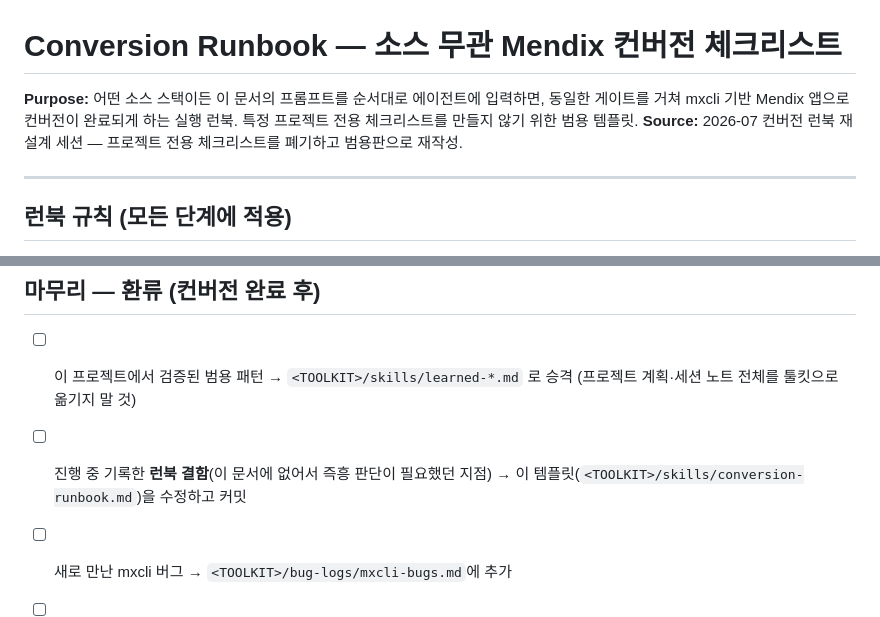
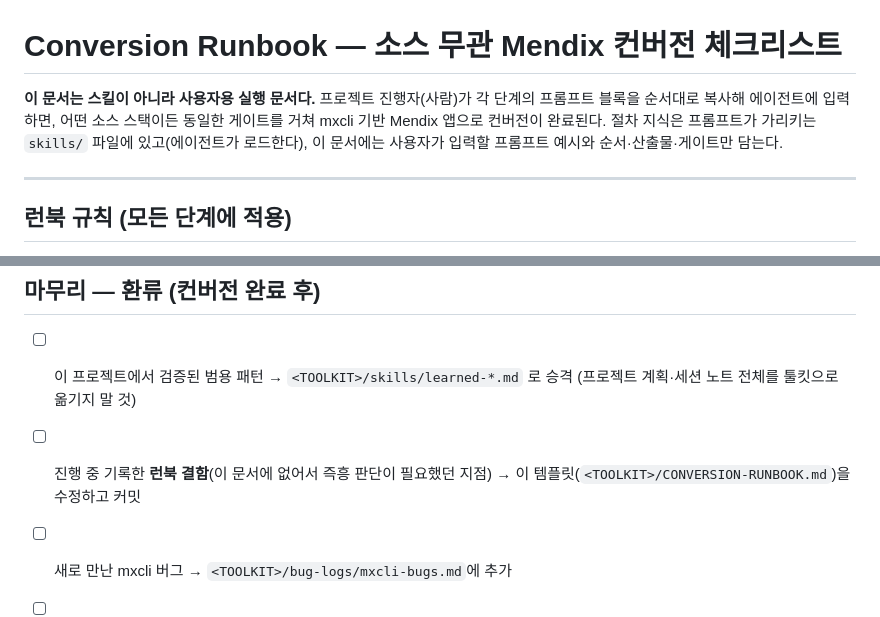
Before and after one commit to GG-O-BP/mxcli-project-toolkit, a Markdown page: CONVERSION-RUNBOOK.md, 2 parts joined by grey strips. Drawn GitHub-style.

```diff
--- a/skills/conversion-runbook.md
+++ b/CONVERSION-RUNBOOK.md
@@ -1,6 +1,6 @@
 # Conversion Runbook — 소스 무관 Mendix 컨버전 체크리스트
-**Purpose:** 어떤 소스 스택이든 이 문서의 프롬프트를 순서대로 에이전트에 입력하면, 동일한 게이트를 거쳐 mxcli 기반 Mendix 앱으로 컨버전이 완료되게 하는 실행 런북. 특정 프로젝트 전용 체크리스트를 만들지 않기 위한 범용 템플릿.
-**Source:** 2026-07 컨버전 런북 재설계 세션 — 프로젝트 전용 체크리스트를 폐기하고 범용판으로 재작성.
+
+**이 문서는 스킬이 아니라 사용자용 실행 문서다.** 프로젝트 진행자(사람)가 각 단계의 프롬프트 블록을 순서대로 복사해 에이전트에 입력하면, 어떤 소스 스택이든 동일한 게이트를 거쳐 mxcli 기반 Mendix 앱으로 컨버전이 완료된다. 절차 지식은 프롬프트가 가리키는 `skills/` 파일에 있고(에이전트가 로드한다), 이 문서에는 사용자가 입력할 프롬프트 예시와 순서·산출물·게이트만 담는다.
 
 ---
 
@@ -409,6 +409,6 @@
 ## 마무리 — 환류 (컨버전 완료 후)
 
 - [ ] 이 프로젝트에서 검증된 범용 패턴 → `<TOOLKIT>/skills/learned-*.md` 로 승격 (프로젝트 계획·세션 노트 전체를 툴킷으로 옮기지 말 것)
-- [ ] 진행 중 기록한 **런북 결함**(이 문서에 없어서 즉흥 판단이 필요했던 지점) → 이 템플릿(`<TOOLKIT>/skills/conversion-runbook.md`)을 수정하고 커밋
+- [ ] 진행 중 기록한 **런북 결함**(이 문서에 없어서 즉흥 판단이 필요했던 지점) → 이 템플릿(`<TOOLKIT>/CONVERSION-RUNBOOK.md`)을 수정하고 커밋
 - [ ] 새로 만난 mxcli 버그 → `<TOOLKIT>/bug-logs/mxcli-bugs.md`에 추가
 - [ ] 신규 스택 파이프라인을 구축했다면: 파이프라인 README와 `source-{stack}.md`가 다음 프로젝트가 그대로 재사용할 수 있는 상태인지 확인
```
Also changed, not shown: CLAUDE.md (+3 -1 lines), README.md (+2 -3 lines).
